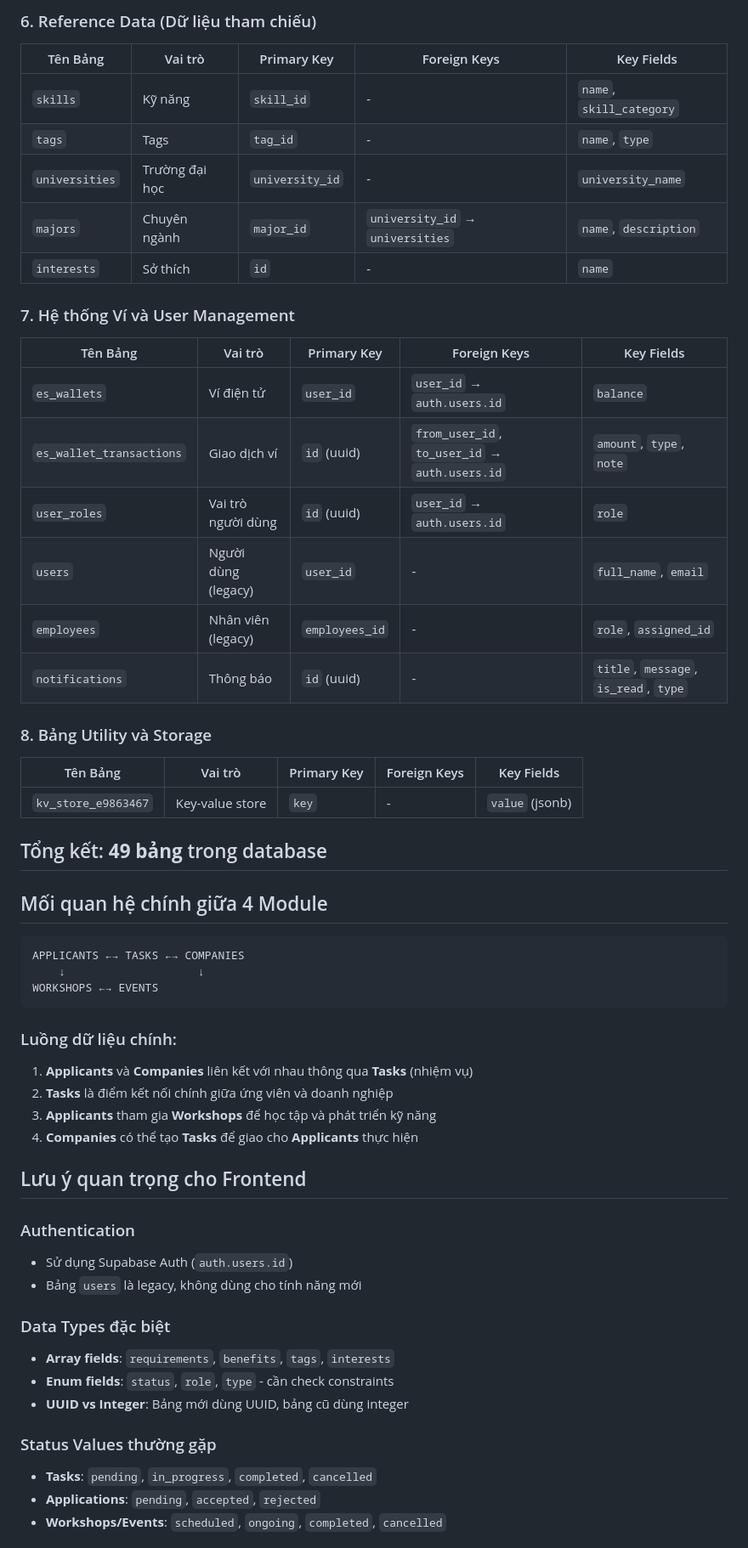
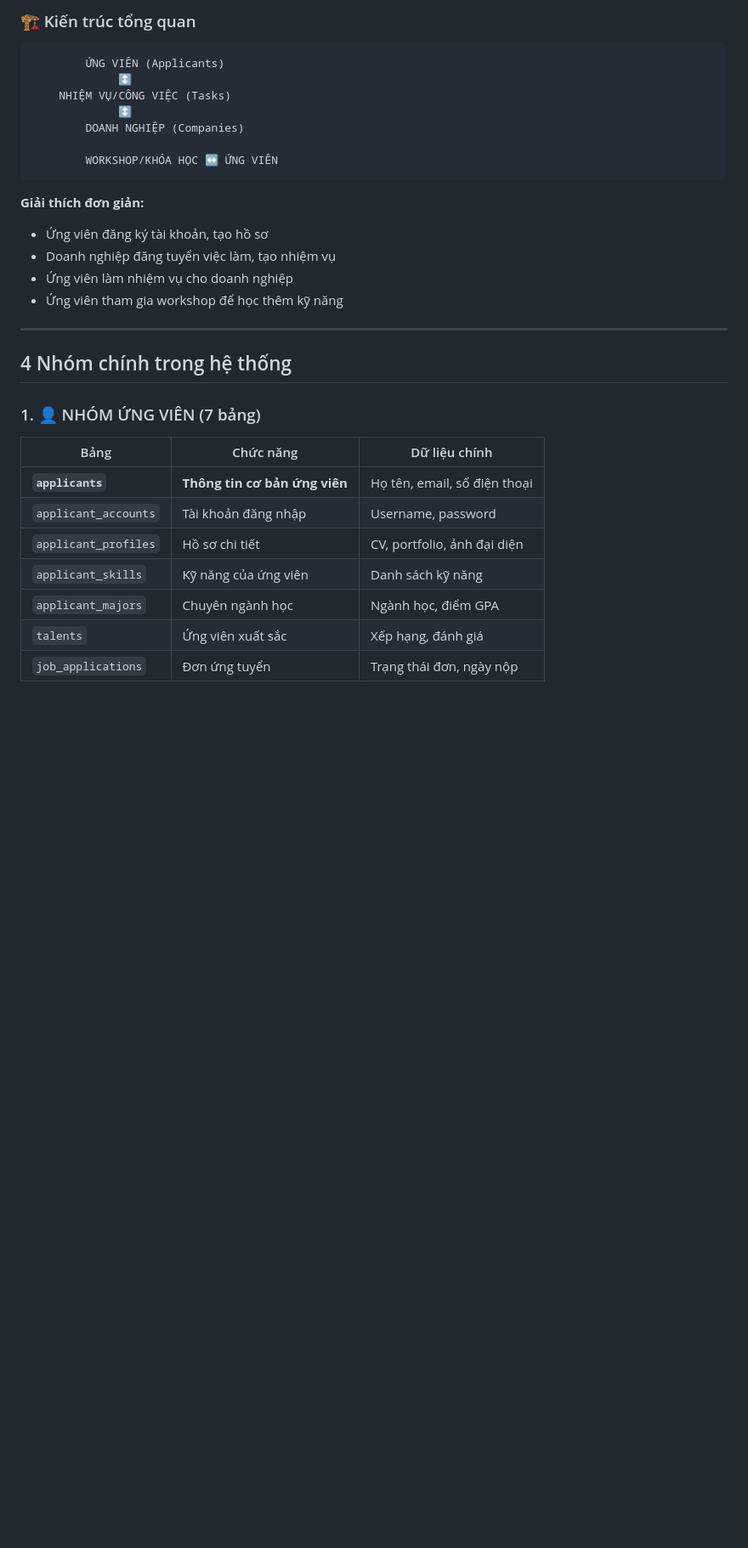
Before and after one commit to vanujiash9/f, a Markdown page: README.md, the part around the change printed below. Shown: that part at 85% size. GitHub-like rendering; blank space fills up the shorter version.

````diff
--- a/README.md
+++ b/README.md
@@ -80,59 +20,34 @@ Database `dia_talents` là hệ thống quản lý tài năng với 4 module ch
-### 6. Reference Data (Dữ liệu tham chiếu)
-
-| Tên Bảng | Vai trò | Primary Key | Foreign Keys | Key Fields |
-|-----------|---------|-------------|--------------|------------|
-| `skills` | Kỹ năng | `skill_id` | - | `name`, `skill_category` |
-| `tags` | Tags | `tag_id` | - | `name`, `type` |
-| `universities` | Trường đại học | `university_id` | - | `university_name` |
-| `majors` | Chuyên ngành | `major_id` | `university_id` → `universities` | `name`, `description` |
-| `interests` | Sở thích | `id` | - | `name` |
-
-### 7. Hệ thống Ví và User Management
-
-| Tên Bảng | Vai trò | Primary Key | Foreign Keys | Key Fields |
-|-----------|---------|-------------|--------------|------------|
-| `es_wallets` | Ví điện tử | `user_id` | `user_id` → `auth.users.id` | `balance` |
-| `es_wallet_transactions` | Giao dịch ví | `id` (uuid) | `from_user_id`, `to_user_id` → `auth.users.id` | `amount`, `type`, `note` |
-| `user_roles` | Vai trò người dùng | `id` (uuid) | `user_id` → `auth.users.id` | `role` |
-| `users` | Người dùng (legacy) | `user_id` | - | `full_name`, `email` |
-| `employees` | Nhân viên (legacy) | `employees_id` | - | `role`, `assigned_id` |
-| `notifications` | Thông báo | `id` (uuid) | - | `title`, `message`, `is_read`, `type` |
-
-### 8. Bảng Utility và Storage
-
-| Tên Bảng | Vai trò | Primary Key | Foreign Keys | Key Fields |
-|-----------|---------|-------------|--------------|------------|
-| `kv_store_e9863467` | Key-value store | `key` | - | `value` (jsonb) |
-
-## Tổng kết: **49 bảng** trong database
-
-## Mối quan hệ chính giữa 4 Module
+### 🏗️ Kiến trúc tổng quan
 
 ```
-APPLICANTS ←→ TASKS ←→ COMPANIES
-    ↓                    ↓
-WORKSHOPS ←→ EVENTS
+        ỨNG VIÊN (Applicants)
+             ↕️
+    NHIỆM VỤ/CÔNG VIỆC (Tasks)
+             ↕️
+        DOANH NGHIỆP (Companies)
+
+        WORKSHOP/KHÓA HỌC ↔️ ỨNG VIÊN
 ```
 
-### Luồng dữ liệu chính:
-1. **Applicants** và **Companies** liên kết với nhau thông qua **Tasks** (nhiệm vụ)
-2. **Tasks** là điểm kết nối chính giữa ứng viên và doanh nghiệp
-3. **Applicants** tham gia **Workshops** để học tập và phát triển kỹ năng
-4. **Companies** có thể tạo **Tasks** để giao cho **Applicants** thực hiện
+**Giải thích đơn giản:**
+- Ứng viên đăng ký tài khoản, tạo hồ sơ
+- Doanh nghiệp đăng tuyển việc làm, tạo nhiệm vụ
+- Ứng viên làm nhiệm vụ cho doanh nghiệp
+- Ứng viên tham gia workshop để học thêm kỹ năng
 
-## Lưu ý quan trọng cho Frontend
+---
 
-### Authentication
-- Sử dụng Supabase Auth (`auth.users.id`)
-- Bảng `users` là legacy, không dùng cho tính năng mới
+## 4 Nhóm chính trong hệ thống
 
-### Data Types đặc biệt
-- **Array fields**: `requirements`, `benefits`, `tags`, `interests`
-- **Enum fields**: `status`, `role`, `type` - cần check constraints
-- **UUID vs Integer**: Bảng mới dùng UUID, bảng cũ dùng integer
+### 1. 👤 NHÓM ỨNG VIÊN (7 bảng)
 
-### Status Values thường gặp
-- **Tasks**: `pending`, `in_progress`, `completed`, `cancelled`
-- **Applications**: `pending`, `accepted`, `rejected`
-- **Workshops/Events**: `scheduled`, `ongoing`, `completed`, `cancelled`
+| Bảng | Chức năng | Dữ liệu chính |
+|------|-----------|---------------|
+| **`applicants`** | **Thông tin cơ bản ứng viên** | Họ tên, email, số điện thoại |
+| `applicant_accounts` | Tài khoản đăng nhập | Username, password |
+| `applicant_profiles` | Hồ sơ chi tiết | CV, portfolio, ảnh đại diện |
+| `applicant_skills` | Kỹ năng của ứng viên | Danh sách kỹ năng |
+| `applicant_majors` | Chuyên ngành học | Ngành học, điểm GPA |
+| `talents` | Ứng viên xuất sắc | Xếp hạng, đánh giá |
+| `job_applications` | Đơn ứng tuyển | Trạng thái đơn, ngày nộp |
 
````
Also changed, not shown: other parts of README.md (+131 -74 lines).
